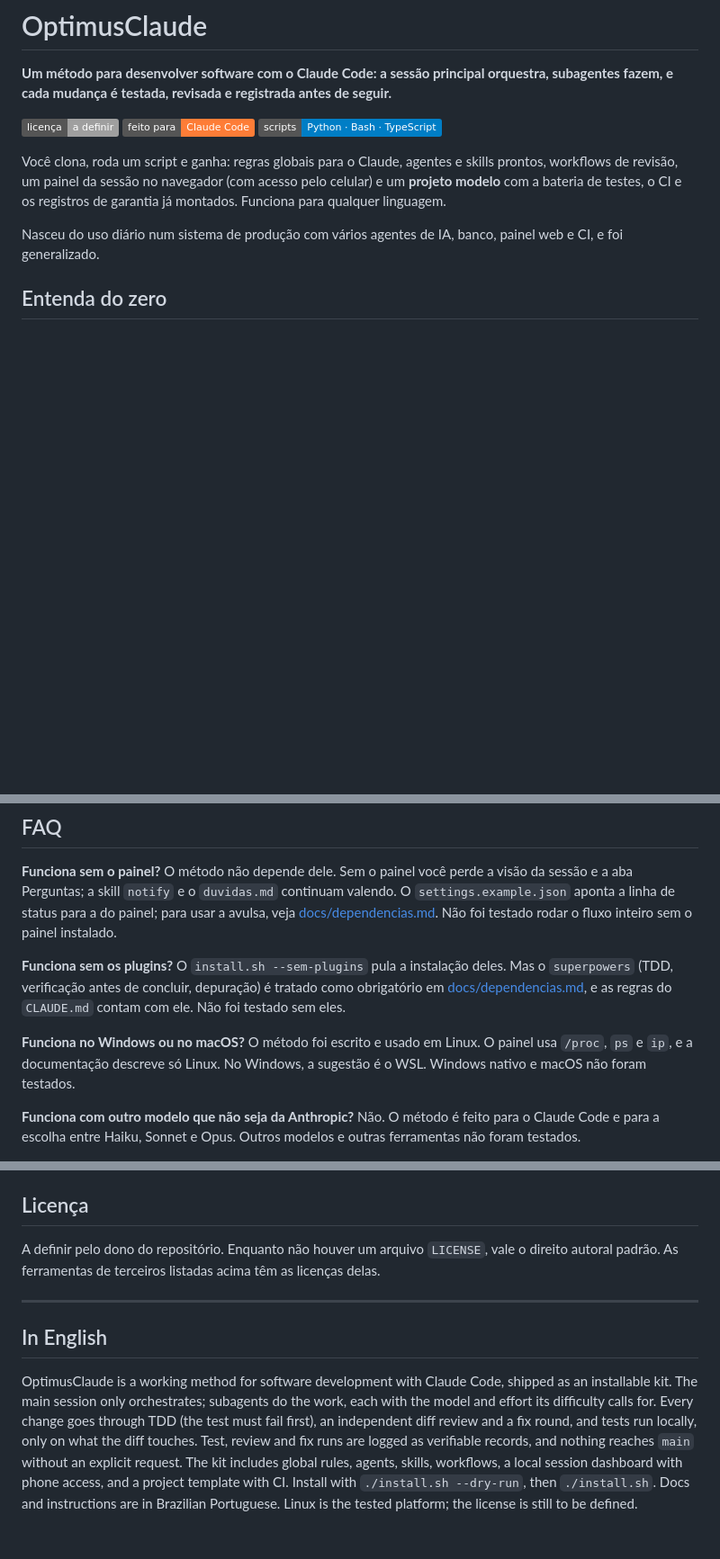
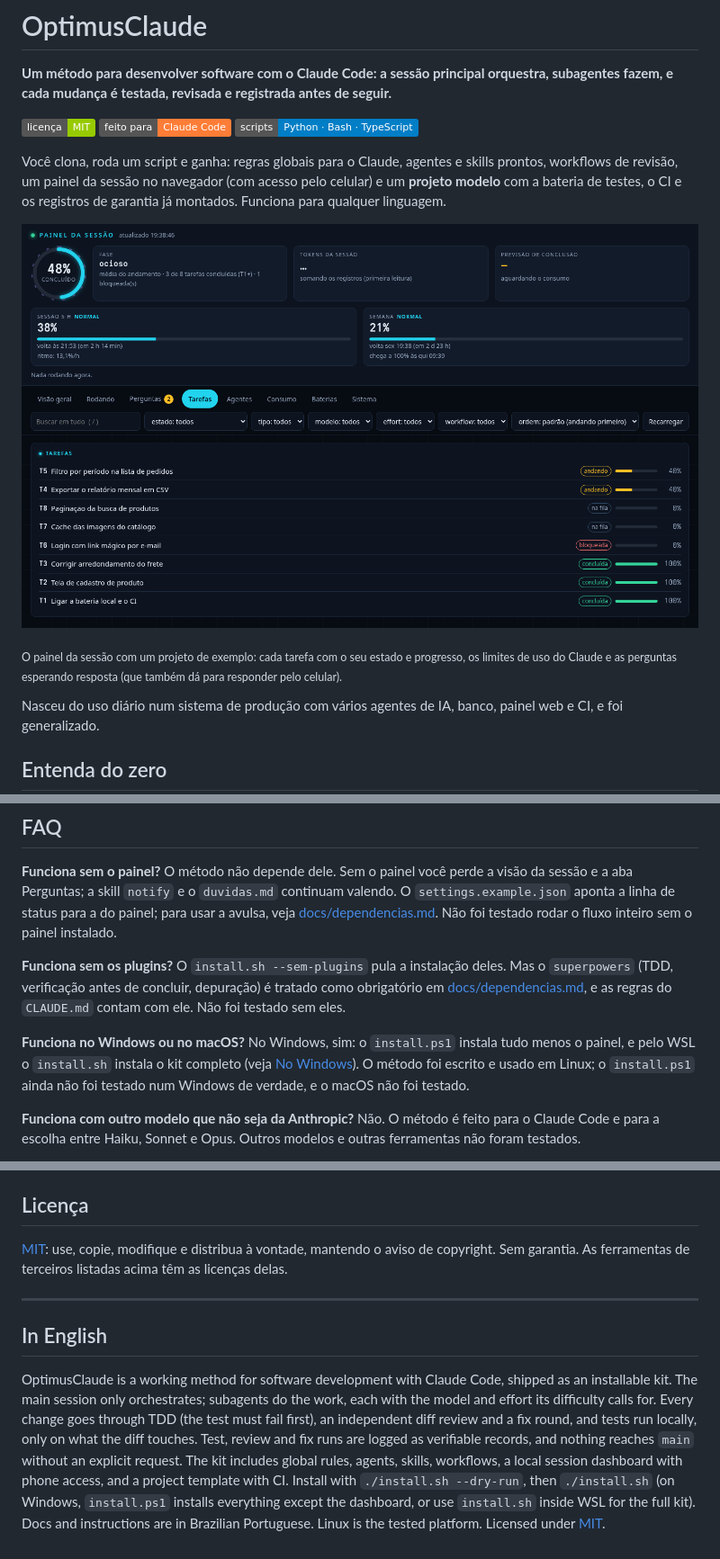
Before and after one commit to fezarosa-dev/OptimusClaude, a Markdown page: README.md, 3 parts joined by grey strips. Shown at 90% size. Drawn GitHub-style; pictures changed too: docs/img/painel.png (added); badges without logos; blank space fills up the shorter version.

```diff
--- a/README.md
+++ b/README.md
@@ -2,13 +2,18 @@
 
 **Um método para desenvolver software com o Claude Code: a sessão principal orquestra, subagentes fazem, e cada mudança é testada, revisada e registrada antes de seguir.**
 
-![Licença: a definir](https://img.shields.io/badge/licen%C3%A7a-a%20definir-lightgrey)
+[![Licença: MIT](https://img.shields.io/badge/licen%C3%A7a-MIT-green)](LICENSE)
 ![Claude Code](https://img.shields.io/badge/feito%20para-Claude%20Code-orange)
 ![Linguagens](https://img.shields.io/badge/scripts-Python%20%C2%B7%20Bash%20%C2%B7%20TypeScript-blue)
 
 Você clona, roda um script e ganha: regras globais para o Claude, agentes e skills prontos, workflows de revisão, um
 painel da sessão no navegador (com acesso pelo celular) e um **projeto modelo** com a bateria de testes, o CI e os
 registros de garantia já montados. Funciona para qualquer linguagem.
+
+![O painel da sessão: progresso das tarefas, limites de uso de 5 h e da semana, e perguntas abertas](docs/img/painel.png)
+
+<sub>O painel da sessão com um projeto de exemplo: cada tarefa com o seu estado e progresso, os limites de uso do Claude
+e as perguntas esperando resposta (que também dá para responder pelo celular).</sub>
 
 Nasceu do uso diário num sistema de produção com vários agentes de IA, banco, painel web e CI, e foi generalizado.
 
@@ -385,8 +434,9 @@ sem o painel instalado.
 antes de concluir, depuração) é tratado como obrigatório em [docs/dependencias.md](docs/dependencias.md), e as regras
 do `CLAUDE.md` contam com ele. Não foi testado sem eles.
 
-**Funciona no Windows ou no macOS?** O método foi escrito e usado em Linux. O painel usa `/proc`, `ps` e `ip`, e a
-documentação descreve só Linux. No Windows, a sugestão é o WSL. Windows nativo e macOS não foram testados.
+**Funciona no Windows ou no macOS?** No Windows, sim: o `install.ps1` instala tudo menos o painel, e pelo WSL o
+`install.sh` instala o kit completo (veja [No Windows](#no-windows)). O método foi escrito e usado em Linux; o
+`install.ps1` ainda não foi testado num Windows de verdade, e o macOS não foi testado.
 
 **Funciona com outro modelo que não seja da Anthropic?** Não. O método é feito para o Claude Code e para a escolha entre
 Haiku, Sonnet e Opus. Outros modelos e outras ferramentas não foram testados.
@@ -425,7 +475,7 @@ Issues e pull requests são bem-vindos. Mudança pequena e com teste; o painel t
 
 ## Licença
 
-A definir pelo dono do repositório. Enquanto não houver um arquivo `LICENSE`, vale o direito autoral padrão. As
+[MIT](LICENSE): use, copie, modifique e distribua à vontade, mantendo o aviso de copyright. Sem garantia. As
 ferramentas de terceiros listadas acima têm as licenças delas.
 
 ---
@@ -437,5 +487,6 @@ session only orchestrates; subagents do the work, each with the model and effort
 goes through TDD (the test must fail first), an independent diff review and a fix round, and tests run locally, only on
 what the diff touches. Test, review and fix runs are logged as verifiable records, and nothing reaches `main` without an
 explicit request. The kit includes global rules, agents, skills, workflows, a local session dashboard with phone access,
-and a project template with CI. Install with `./install.sh --dry-run`, then `./install.sh`. Docs and instructions are in
-Brazilian Portuguese. Linux is the tested platform; the license is still to be defined.
+and a project template with CI. Install with `./install.sh --dry-run`, then `./install.sh` (on Windows,
+`install.ps1` installs everything except the dashboard, or use `install.sh` inside WSL for the full kit). Docs and instructions are in
+Brazilian Portuguese. Linux is the tested platform. Licensed under [MIT](LICENSE).
```
Also changed, not shown: other parts of README.md (+44 -0 lines), 2 other files.
